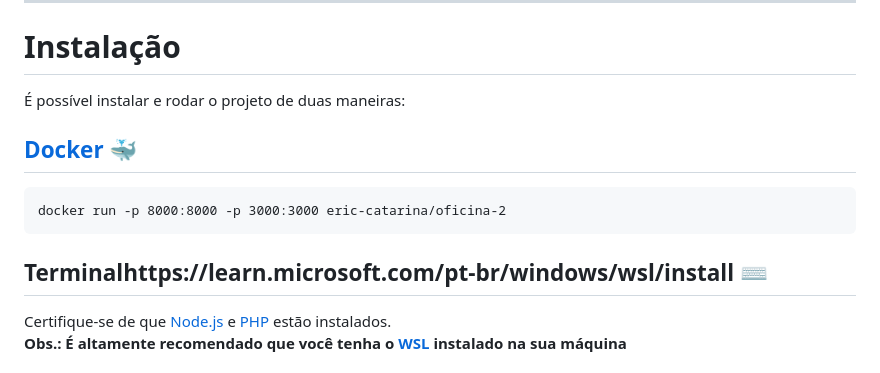
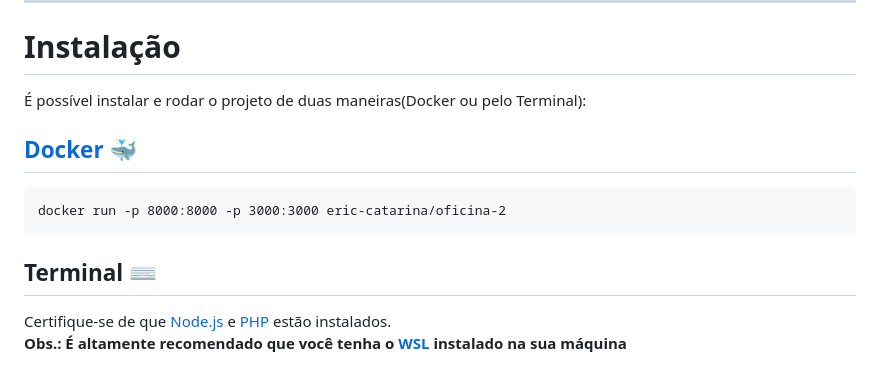
Before and after one commit to Eric-Catarina/Oficina2.0-CRUD, a Markdown page: README.md, the part around one of its changes. GitHub-like rendering.

````diff
--- a/README.md
+++ b/README.md
@@ -44,12 +45,12 @@ ___
 Durante a instalção, aparentemente a minha máquina (Windows) estava com configurações conflitantes com a criação do projeto no Back-end. Mas depois de estudar os erros, desinstalar e reinstalar algumas depêndencias conflitantes, começou a dar certo. Tive alguns problemas também com o hot-reload do Vite que não estava funcionando. Por último e não menos importante, algumas funcionalidades(DateRangePicker) do Flowbite estavam literalmente sem documentação, e para fazê-las funcionar, tive que procurar em vários repositórios do Github o código fonte delas e a partir daí extrair as funções que eu precisava.
 ___
 # Instalação
-É possível instalar e rodar o projeto de duas maneiras:
+É possível instalar e rodar o projeto de duas maneiras(Docker ou pelo Terminal):
 ## [Docker](https://www.docker.com/) 🐳
 ```
 docker run -p 8000:8000 -p 3000:3000 eric-catarina/oficina-2
 ```
-## Terminalhttps://learn.microsoft.com/pt-br/windows/wsl/install ⌨️
+## Terminal ⌨️
 Certifique-se de que [Node.js](https://nodejs.org/en/download/) e [PHP](https://www.php.net/downloads.php) estão instalados.
 <br>
 **Obs.: É altamente recomendado que você tenha o [WSL](https://learn.microsoft.com/pt-br/windows/wsl/install) instalado na sua máquina**
````
Also changed, not shown: other parts of README.md (+1 -0 lines).
